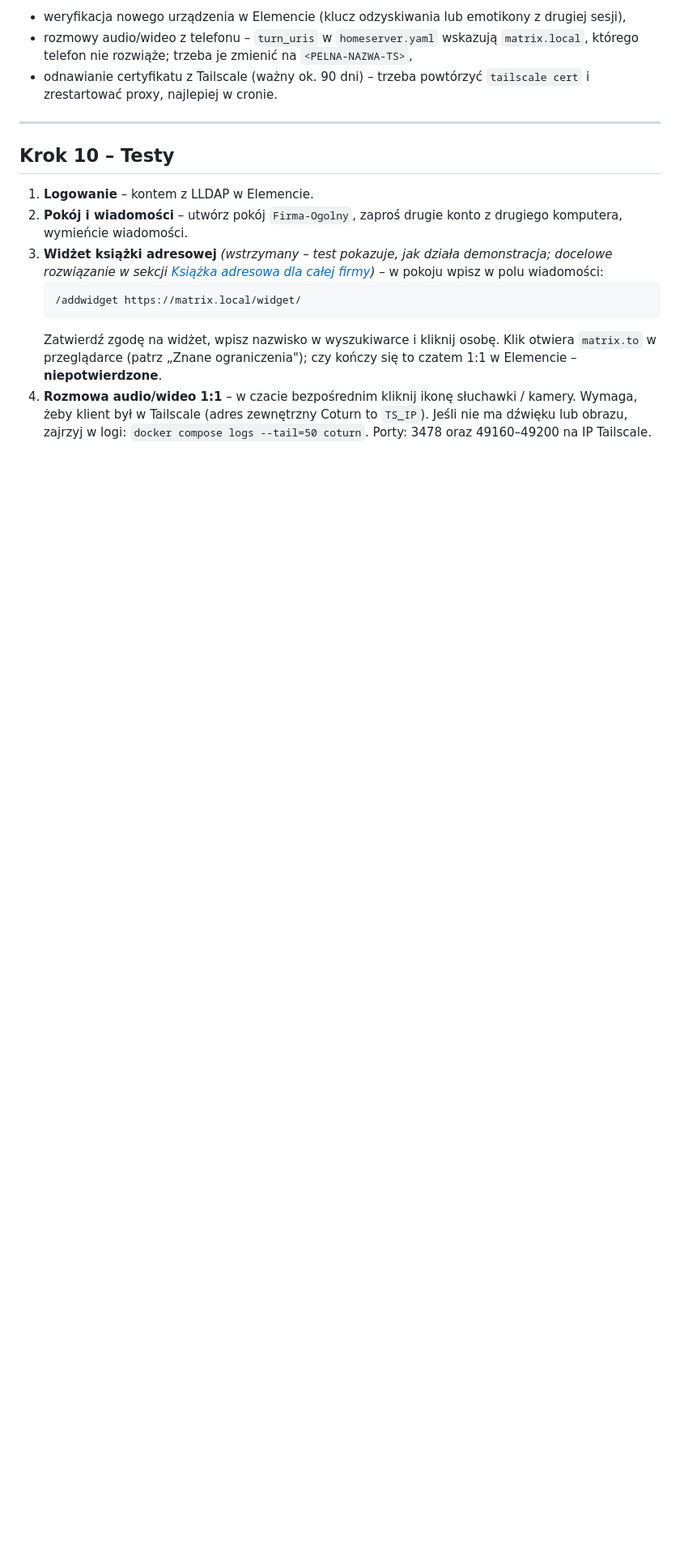
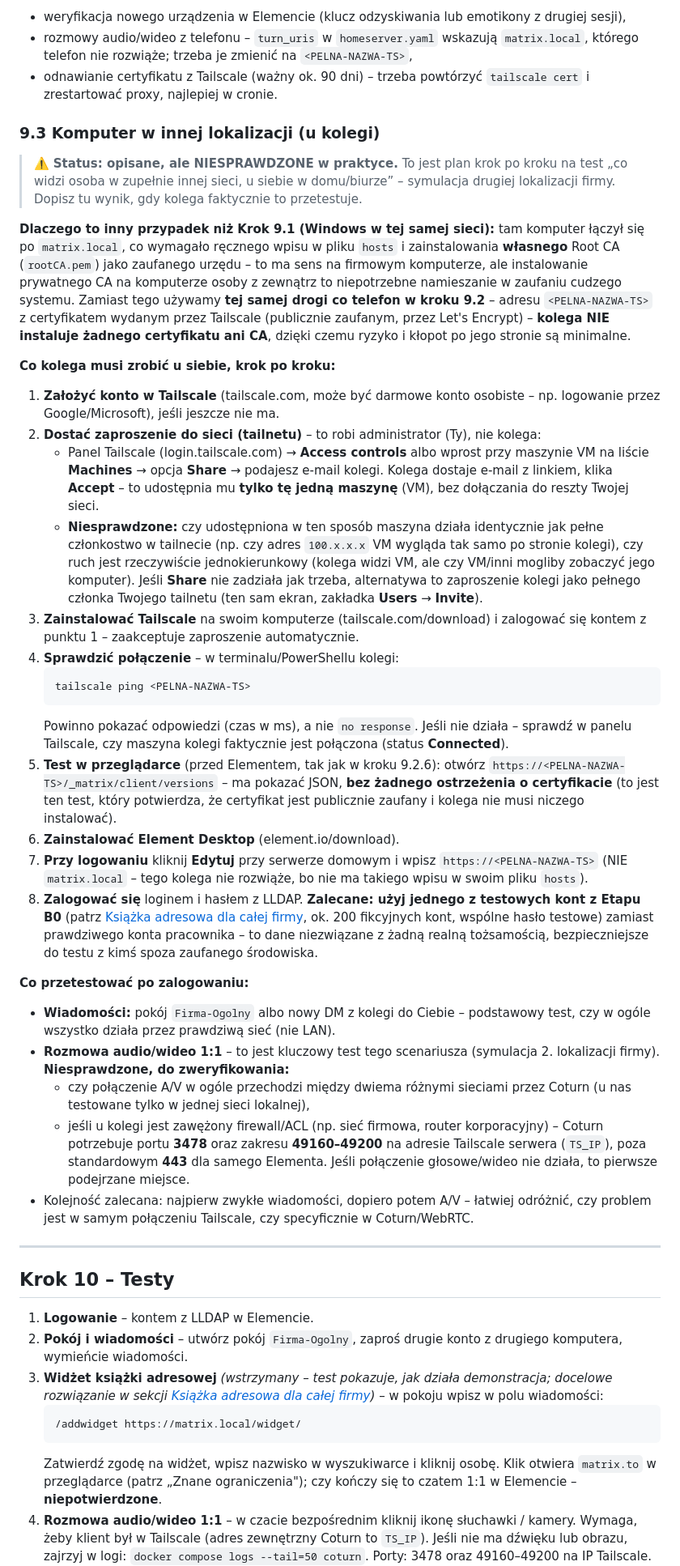
Before and after one commit to VolkerNemrod/matrix, a Markdown page: README.md, the part around one of its changes. Shown at 81% size. GitHub-like rendering; blank space fills up the shorter version.

Commit message:
README: nowa sekcja 9.3 - test z komputera w innej lokalizacji (u kolegi)

````diff
--- a/README.md
+++ b/README.md
@@ -458,6 +459,68 @@ stary adres.
   nie rozwiąże; trzeba je zmienić na `<PELNA-NAZWA-TS>`,
 - odnawianie certyfikatu z Tailscale (ważny ok. 90 dni) – trzeba powtórzyć `tailscale cert` i zrestartować
   proxy, najlepiej w cronie.
+
+### 9.3 Komputer w innej lokalizacji (u kolegi)
+
+> ⚠️ **Status: opisane, ale NIESPRAWDZONE w praktyce.** To jest plan krok po kroku na test „co widzi osoba
+> w zupełnie innej sieci, u siebie w domu/biurze” – symulacja drugiej lokalizacji firmy. Dopisz tu wynik,
+> gdy kolega faktycznie to przetestuje.
+
+**Dlaczego to inny przypadek niż Krok 9.1 (Windows w tej samej sieci):** tam komputer łączył się po
+`matrix.local`, co wymagało ręcznego wpisu w pliku `hosts` i zainstalowania **własnego** Root CA (`rootCA.pem`)
+jako zaufanego urzędu – to ma sens na firmowym komputerze, ale instalowanie prywatnego CA na komputerze
+osoby z zewnątrz to niepotrzebne namieszanie w zaufaniu cudzego systemu. Zamiast tego używamy **tej samej
+drogi co telefon w kroku 9.2** – adresu `<PELNA-NAZWA-TS>` z certyfikatem wydanym przez Tailscale (publicznie
+zaufanym, przez Let's Encrypt) – **kolega NIE instaluje żadnego certyfikatu ani CA**, dzięki czemu ryzyko
+i kłopot po jego stronie są minimalne.
+
+**Co kolega musi zrobić u siebie, krok po kroku:**
+
+1. **Założyć konto w Tailscale** (tailscale.com, może być darmowe konto osobiste – np. logowanie przez
+   Google/Microsoft), jeśli jeszcze nie ma.
+2. **Dostać zaproszenie do sieci (tailnetu)** – to robi administrator (Ty), nie kolega:
+   - Panel Tailscale (login.tailscale.com) → **Access controls** albo wprost przy maszynie VM na liście
+     **Machines** → opcja **Share** → podajesz e-mail kolegi. Kolega dostaje e-mail z linkiem, klika
+     **Accept** – to udostępnia mu **tylko tę jedną maszynę** (VM), bez dołączania do reszty Twojej sieci.
+   - **Niesprawdzone:** czy udostępniona w ten sposób maszyna działa identycznie jak pełne członkostwo
+     w tailnecie (np. czy adres `100.x.x.x` VM wygląda tak samo po stronie kolegi), czy ruch jest
+     rzeczywiście jednokierunkowy (kolega widzi VM, ale czy VM/inni mogliby zobaczyć jego komputer).
+     Jeśli **Share** nie zadziała jak trzeba, alternatywa to zaproszenie kolegi jako pełnego członka
+     Twojego tailnetu (ten sam ekran, zakładka **Users** → **Invite**).
+3. **Zainstalować Tailscale** na swoim komputerze (tailscale.com/download) i zalogować się kontem
+   z punktu 1 – zaakceptuje zaproszenie automatycznie.
+4. **Sprawdzić połączenie** – w terminalu/PowerShellu kolegi:
+   ```powershell
+   tailscale ping <PELNA-NAZWA-TS>
+   ```
+   Powinno pokazać odpowiedzi (czas w ms), a nie `no response`. Jeśli nie działa – sprawdź w panelu
+   Tailscale, czy maszyna kolegi faktycznie jest połączona (status **Connected**).
+5. **Test w przeglądarce** (przed Elementem, tak jak w kroku 9.2.6): otwórz
+   `https://<PELNA-NAZWA-TS>/_matrix/client/versions` – ma pokazać JSON, **bez żadnego ostrzeżenia
+   o certyfikacie** (to jest ten test, który potwierdza, że certyfikat jest publicznie zaufany i kolega
+   nie musi niczego instalować).
+6. **Zainstalować Element Desktop** (element.io/download).
+7. **Przy logowaniu** kliknij **Edytuj** przy serwerze domowym i wpisz `https://<PELNA-NAZWA-TS>`
+   (NIE `matrix.local` – tego kolega nie rozwiąże, bo nie ma takiego wpisu w swoim pliku `hosts`).
+8. **Zalogować się** loginem i hasłem z LLDAP. **Zalecane: użyj jednego z testowych kont z Etapu B0**
+   (patrz [Książka adresowa dla całej firmy](#książka-adresowa-dla-całej-firmy-zmiana-planu), ok. 200
+   fikcyjnych kont, wspólne hasło testowe) zamiast prawdziwego konta pracownika – to dane niezwiązane
+   z żadną realną tożsamością, bezpieczniejsze do testu z kimś spoza zaufanego środowiska.
+
+**Co przetestować po zalogowaniu:**
+
+- **Wiadomości:** pokój `Firma-Ogolny` albo nowy DM z kolegi do Ciebie – podstawowy test, czy w ogóle
+  wszystko działa przez prawdziwą sieć (nie LAN).
+- **Rozmowa audio/wideo 1:1** – to jest kluczowy test tego scenariusza (symulacja 2. lokalizacji firmy).
+  **Niesprawdzone, do zweryfikowania:**
+  - czy połączenie A/V w ogóle przechodzi między dwiema różnymi sieciami przez Coturn (u nas testowane
+    tylko w jednej sieci lokalnej),
+  - jeśli u kolegi jest zawężony firewall/ACL (np. sieć firmowa, router korporacyjny) – Coturn
+    potrzebuje portu **3478** oraz zakresu **49160–49200** na adresie Tailscale serwera (`TS_IP`), poza
+    standardowym **443** dla samego Elementa. Jeśli połączenie głosowe/wideo nie działa, to pierwsze
+    podejrzane miejsce.
+- Kolejność zalecana: najpierw zwykłe wiadomości, dopiero potem A/V – łatwiej odróżnić, czy problem jest
+  w samym połączeniu Tailscale, czy specyficznie w Coturn/WebRTC.
 
 ---
 
````
Also changed, not shown: other parts of README.md (+1 -0 lines).
